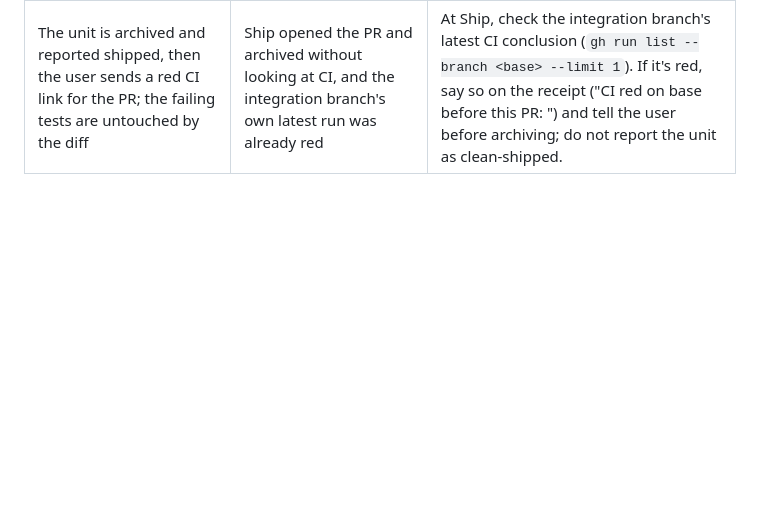
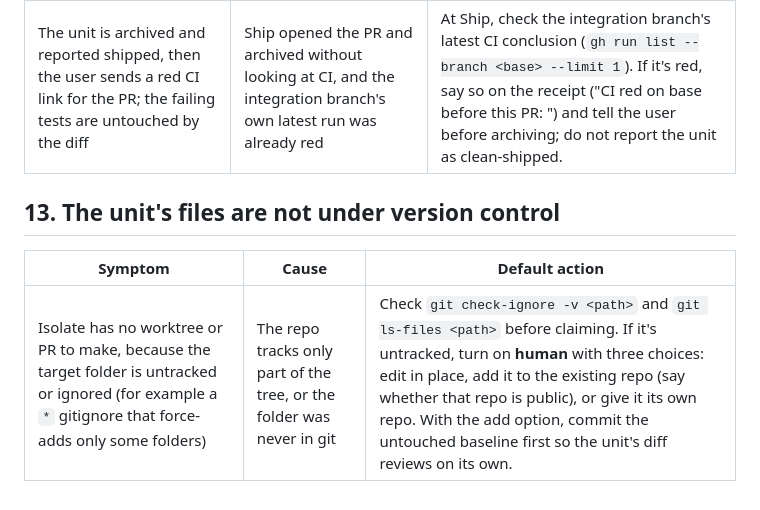
Before and after one commit to rawphp/skills, a Markdown page: dw/references/field-lessons.md, the part around the change. Rendered like a GitHub page; blank space fills up the shorter version.

Commit message:
docs(REQ-473): dw field lesson for untracked unit files
REQ: REQ-473
UR: UR-101
Output: dw/references/field-lessons.md

```diff
--- a/dw/references/field-lessons.md
+++ b/dw/references/field-lessons.md
@@ -94,3 +94,9 @@ No pending field lessons. New lessons may be appended by the post-skill field-le
 | Symptom | Cause | Default action |
 |---|---|---|
 | The unit is archived and reported shipped, then the user sends a red CI link for the PR; the failing tests are untouched by the diff | Ship opened the PR and archived without looking at CI, and the integration branch's own latest run was already red | At Ship, check the integration branch's latest CI conclusion (`gh run list --branch <base> --limit 1`). If it's red, say so on the receipt ("CI red on base before this PR: <tests>") and tell the user before archiving; do not report the unit as clean-shipped. |
+
+## 13. The unit's files are not under version control
+
+| Symptom | Cause | Default action |
+|---|---|---|
+| Isolate has no worktree or PR to make, because the target folder is untracked or ignored (for example a `*` gitignore that force-adds only some folders) | The repo tracks only part of the tree, or the folder was never in git | Check `git check-ignore -v <path>` and `git ls-files <path>` before claiming. If it's untracked, turn on **human** with three choices: edit in place, add it to the existing repo (say whether that repo is public), or give it its own repo. With the add option, commit the untouched baseline first so the unit's diff reviews on its own. |
```
